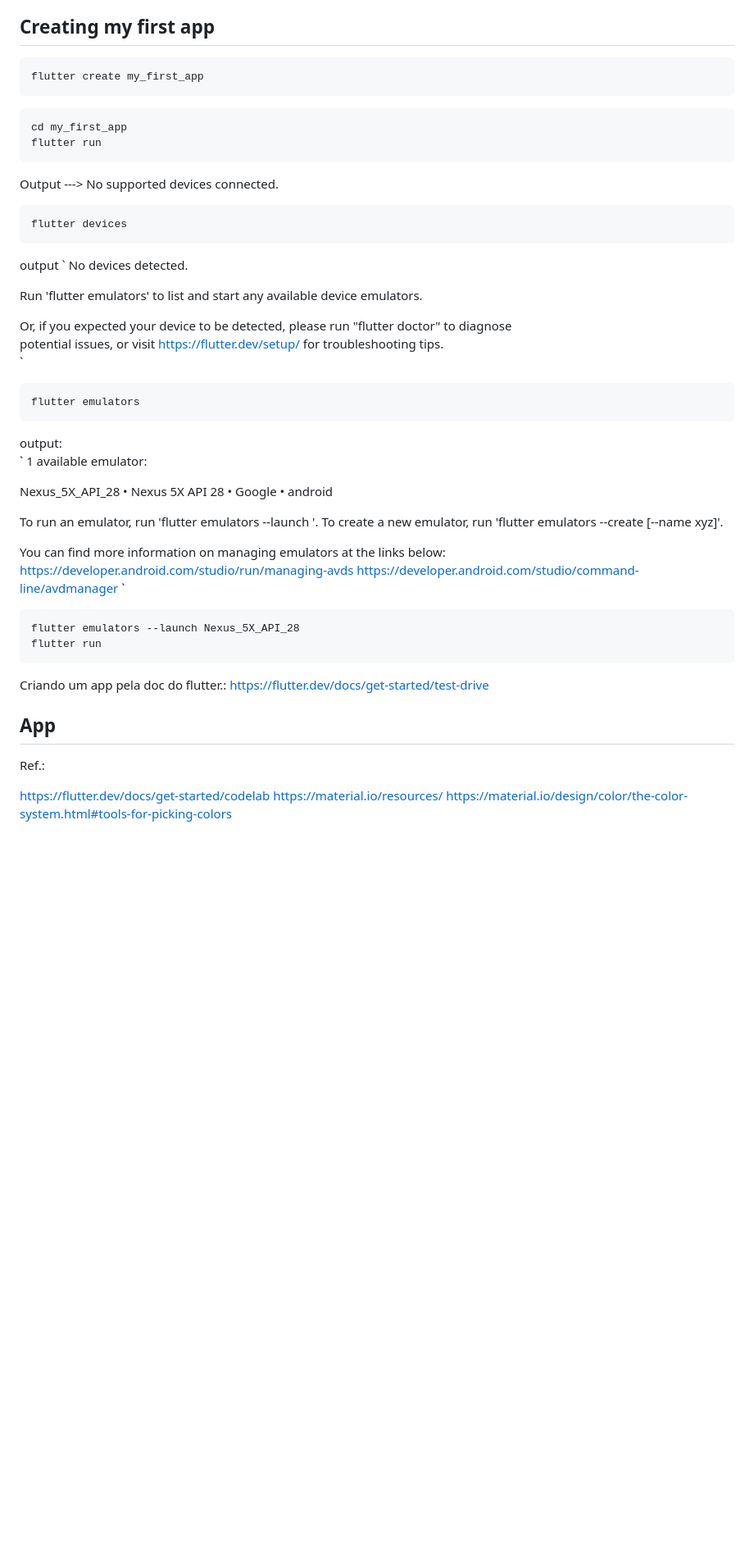
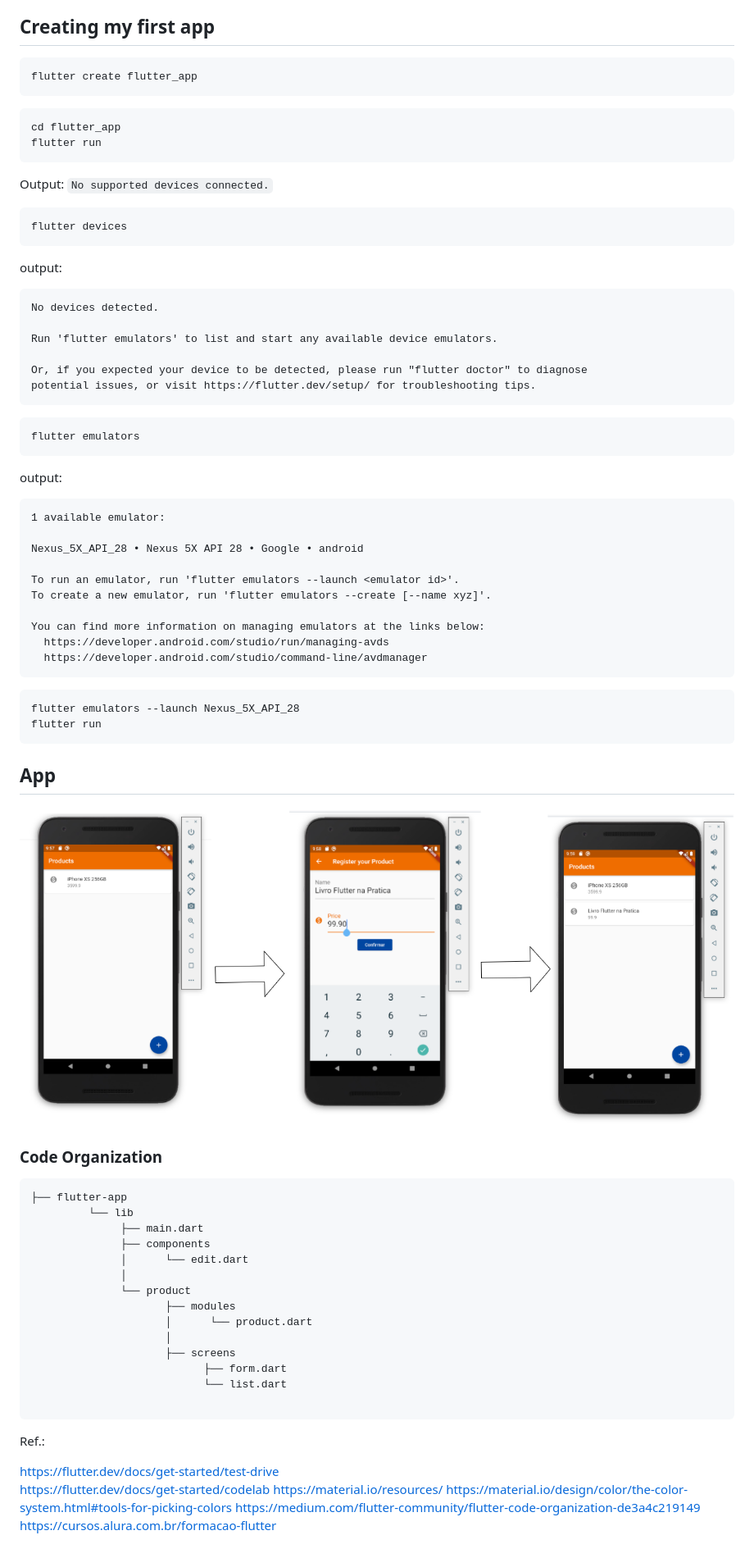
Before and after one commit to diegolirio/flutter_app, a Markdown page: README.md, the part around the change printed below. Shown: that part at 82% size. GitHub-like rendering; pictures changed too: doc/flutter-screens.png (added); blank space fills up the shorter version.

Commit message:
Documentation README.md

````diff
--- a/README.md
+++ b/README.md
@@ -46,33 +44,37 @@ https://developer.android.com/studio/run/managing-avds#createavd
 ## Creating my first app
 
 ```bash
-flutter create my_first_app
+flutter create flutter_app
 ```
 
 ```bash
-cd my_first_app
+cd flutter_app
 flutter run
 ```
-Output ---> No supported devices connected.
+
+Output: `No supported devices connected.`
 
 
 ```bash
 flutter devices
 ```
-output
-`
+
+output:
+
+```
 No devices detected.
 
 Run 'flutter emulators' to list and start any available device emulators.
 
 Or, if you expected your device to be detected, please run "flutter doctor" to diagnose
 potential issues, or visit https://flutter.dev/setup/ for troubleshooting tips.
-`
+```
+
 ```bash
 flutter emulators
 ```
 output:
-`
+```
 1 available emulator:
 
 Nexus_5X_API_28 • Nexus 5X API 28 • Google • android
@@ -83,19 +85,42 @@ To create a new emulator, run 'flutter emulators --create [--name xyz]'.
 You can find more information on managing emulators at the links below:
   https://developer.android.com/studio/run/managing-avds
   https://developer.android.com/studio/command-line/avdmanager
-`
+```
 
 ```bash
 flutter emulators --launch Nexus_5X_API_28
 flutter run
 ```
 
-Criando um app pela doc do flutter.: https://flutter.dev/docs/get-started/test-drive
+## App
 
-## App
+![](doc/flutter-screens.png)
+
+### Code Organization
+
+
+```bash
+├── flutter-app
+         └── lib
+              ├── main.dart
+              ├── components
+              │      └── edit.dart
+              │
+              └── product
+                     ├── modules
+                     │      └── product.dart
+                     │
+                     ├── screens
+                           ├── form.dart
+                           └── list.dart
+
+```
 
 Ref.:
 
+https://flutter.dev/docs/get-started/test-drive
 https://flutter.dev/docs/get-started/codelab
 https://material.io/resources/
 https://material.io/design/color/the-color-system.html#tools-for-picking-colors
+https://medium.com/flutter-community/flutter-code-organization-de3a4c219149
+https://cursos.alura.com.br/formacao-flutter
````
Also changed, not shown: other parts of README.md (+6 -8 lines), 1 other file.
